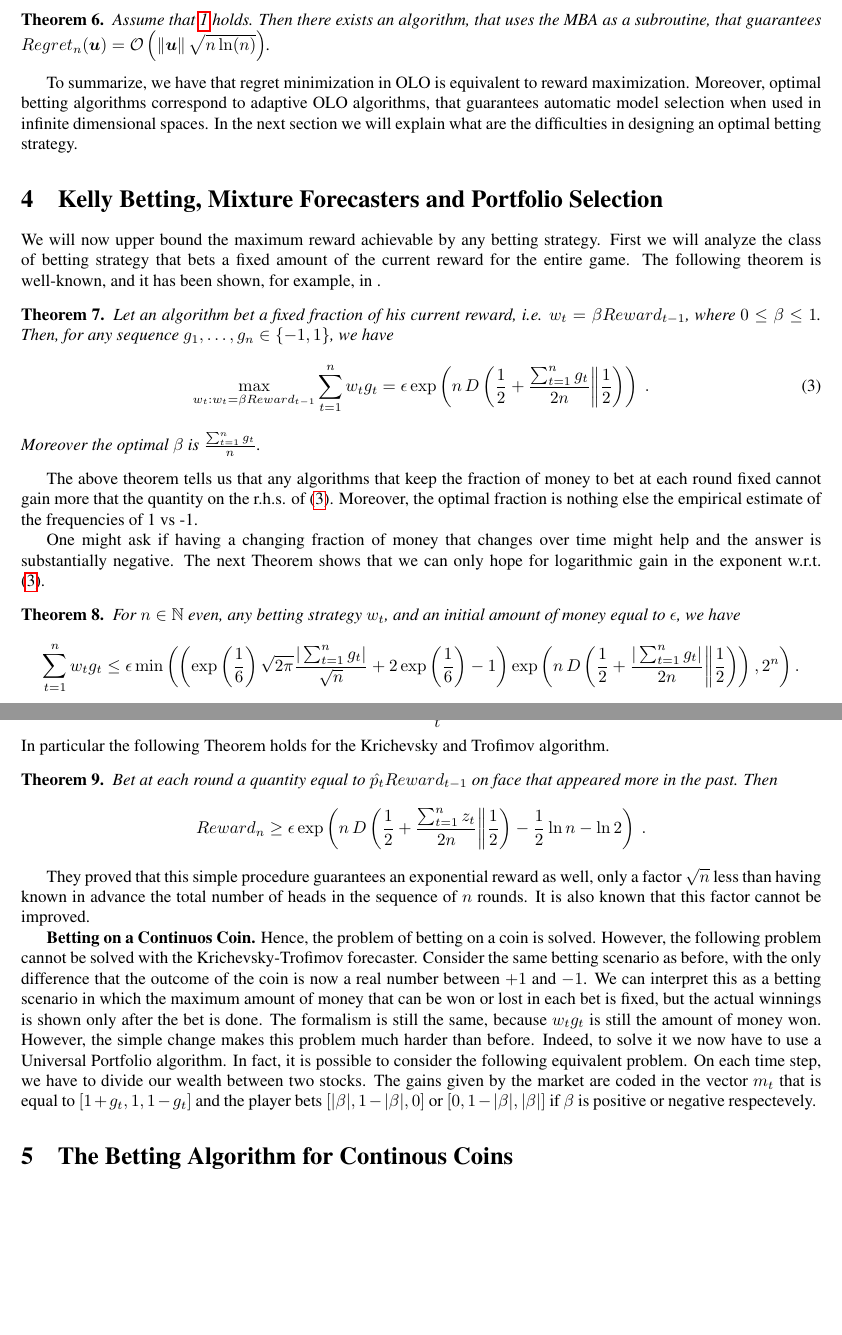
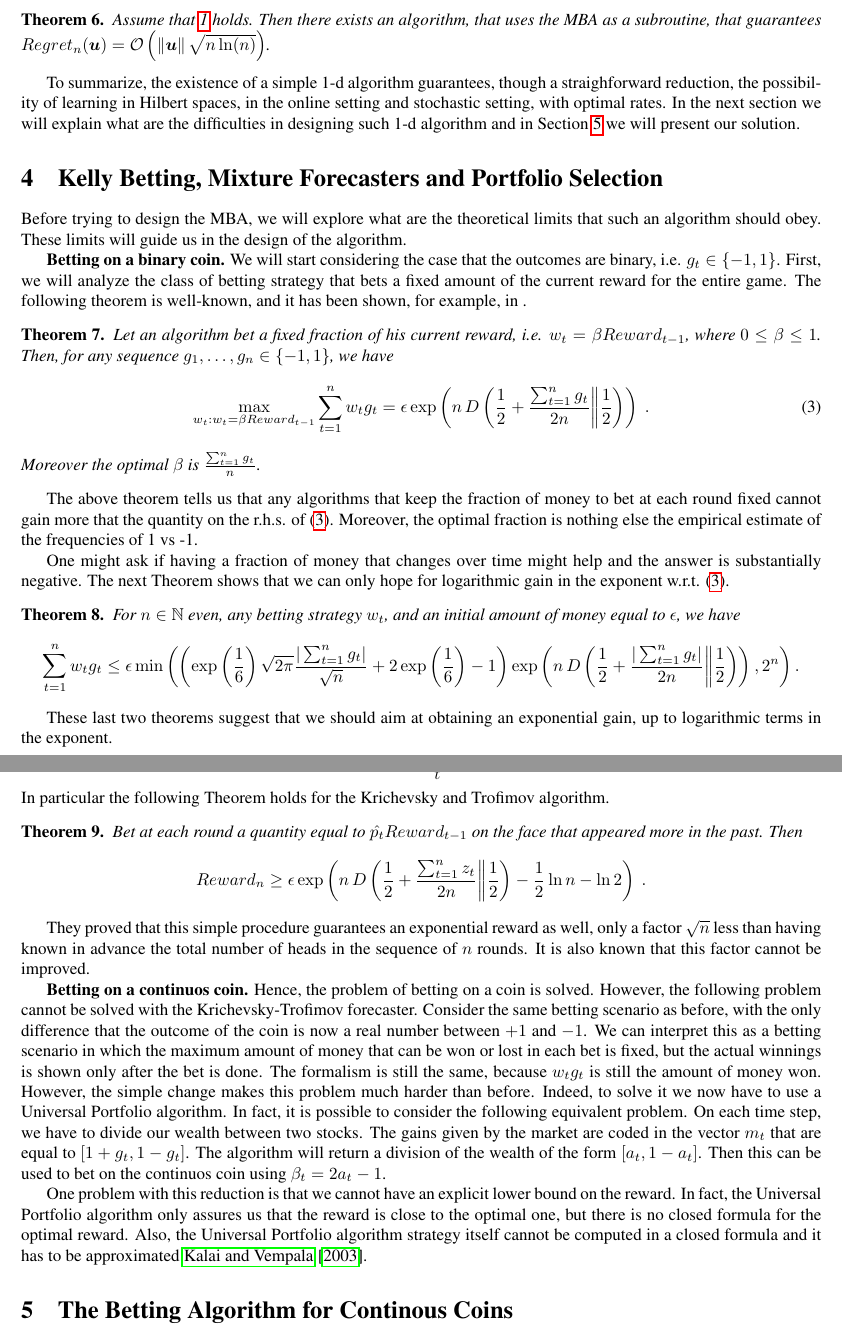
Before and after one commit to bremen79/betting, a LaTeX paper (paper_camera_ready.tex, which reads applications.tex, kelly.tex): two parts of pages 5 and 6 of 13, joined at a grey line, cut so that both start at the same text, the shorter picture padded with empty space. Compiled offline with pdfLaTeX.

Commit message:
fixed universal portfolio reduction

```diff
--- a/applications.tex
+++ b/applications.tex
@@ -146,4 +146,5 @@ Then there exists an algorithm, that uses the \ac{MBA} as a subroutine, that gua
 %\end{theorem}
 
 
-To summarize, we have that regret minimization in OLO is equivalent to reward maximization. Moreover, optimal betting algorithms correspond to adaptive OLO algorithms, that guarantees automatic model selection when used in infinite dimensional spaces. In the next section we will explain what are the difficulties in designing an optimal betting strategy.
+To summarize, the existence of a simple 1-d algorithm guarantees, though a straighforward reduction, the possibility of learning in Hilbert spaces, in the online setting and stochastic setting, with optimal rates.
+In the next section we will explain what are the difficulties in designing such 1-d algorithm and in Section~\ref{sec:algo} we will present our solution.
--- a/kelly.tex
+++ b/kelly.tex
@@ -1,8 +1,11 @@
 \section{Kelly Betting, Mixture Forecasters and Portfolio Selection}
 \label{sec:kelly}
 
-We will now upper bound the maximum reward achievable by any betting strategy.
-First we will analyze the class of betting strategy that bets a fixed amount of the current reward for the entire game.
+Before trying to design the \ac{MBA}, we will explore what are the theoretical limits that such an algorithm should obey. These limits will guide us in the design of the algorithm.
+
+\textbf{Betting on a binary coin.}
+We will start considering the case that the outcomes are binary, i.e. $g_t \in \{-1,1\}$.
+First, we will analyze the class of betting strategy that bets a fixed amount of the current reward for the entire game.
 The following theorem is well-known, and it has been shown, for example, in \cite{}.
 
 \begin{theorem}
@@ -19,7 +22,7 @@ Moreover the optimal $\beta$ is $\frac{\sum_{t=1}^n g_t}{n}$.
 
 The above theorem tells us that any algorithms that keep the fraction of money to bet at each round fixed cannot gain more that the quantity on the r.h.s. of $\eqref{eq:opt_fixed_reward}$. Moreover, the optimal fraction is nothing else the empirical estimate of the frequencies of 1 vs -1.
 
-One might ask if having a changing fraction of money that changes over time might help and the answer is substantially negative. The next Theorem shows that we can only hope for logarithmic gain in the exponent w.r.t. \eqref{eq:opt_fixed_reward}.
+One might ask if having a fraction of money that changes over time might help and the answer is substantially negative. The next Theorem shows that we can only hope for logarithmic gain in the exponent w.r.t. \eqref{eq:opt_fixed_reward}.
 \begin{theorem}
 \label{thm:oracle_fraction_changing}
 For $n \in \Nat$ even, any betting strategy $w_t$, and an initial amount of money equal to $\epsilon$, we have
@@ -28,6 +31,8 @@ For $n \in \Nat$ even, any betting strategy $w_t$, and an initial amount of mone
 \leq \epsilon \min\left(\left(\exp\left(\frac{1}{6}\right)\sqrt{2 \pi}\frac{|\sum_{t=1}^n g_t|}{\sqrt{n}} +2\exp\left(\frac{1}{6}\right)-1\right) \exp\left(n\, D\left(\frac{1}{2}+\frac{|\sum_{t=1}^n g_t|}{2 n}\middle\|\frac{1}{2}\right)\right), 2^n\right).
 \]
 \end{theorem}
+
+These last two theorems suggest that we should aim at obtaining an exponential gain, up to logarithmic terms in the exponent.
 
 Notice that, if we knew that the setting is stochastic, the optimal fraction of money in Theorem~\ref{eq:opt_fixed_reward} is nothing else than the Kelly criterion, that is derived with the objective of maximizing the expectation of the logarithm of the reward, rather than the expected profit from each bet~\citep{Kelly56}.
 In the latter case, one would be led to gamble all he had when presented with a favorable bet, and, in the case of a lost, one would have no capital with which to place subsequent bets. Kelly realized that it was the logarithm of the gambler's capital which is additive in sequential bets, and "to which the law of large numbers applies."
@@ -43,7 +48,7 @@ A little known result by Krichevsky and Trofimov~\cite{}, says that above proced
 \]
 In particular the following Theorem holds for the Krichevsky and Trofimov algorithm.
 \begin{theorem}
-Bet at each round a quantity equal to $\hat{p_t} \gain_{t-1}$ on face that appeared more in the past. Then
+Bet at each round a quantity equal to $\hat{p_t} \gain_{t-1}$ on the face that appeared more in the past. Then
 \begin{align*}
 \gain_{n}
 \geq \epsilon \exp\left(n\, D\left(\frac{1}{2}+\frac{\sum_{t=1}^n z_t}{2 n}\middle\|\frac{1}{2}\right) - \frac{1}{2} \ln n - \ln 2\right)~.
@@ -52,5 +57,9 @@ Bet at each round a quantity equal to $\hat{p_t} \gain_{t-1}$ on face that appea
 
 They proved that this simple procedure guarantees an exponential reward as well, only a factor $\sqrt{n}$ less than having known in advance the total number of heads in the sequence of $n$ rounds. It is also known that this factor cannot be improved.
 
-\textbf{Betting on a Continuos Coin.}
-Hence, the problem of betting on a coin is solved. However, the following problem cannot be solved with the Krichevsky-Trofimov forecaster. Consider the same betting scenario as before, with the only difference that the outcome of the coin is now a real number between $+1$ and $-1$. We can interpret this as a betting scenario in which the maximum amount of money that can be won or lost in each bet is fixed, but the actual winnings is shown only after the bet is done. The formalism is still the same, because $w_t g_t$ is still the amount of money won. However, the simple change makes this problem much harder than before. Indeed, to solve it we now have to use a Universal Portfolio algorithm. In fact, it is possible to consider the following equivalent problem. On each time step, we have to divide our wealth between two stocks. The gains given by the market are coded in the vector $m_t$ that is equal to $[1+g_t, 1, 1-g_t]$ and the player bets $[|\beta|,1-|\beta|,0]$ or  $[0,1-|\beta|,|\beta|]$ if $\beta$ is positive or negative respectevely.
+\textbf{Betting on a continuos coin.}
+Hence, the problem of betting on a coin is solved. However, the following problem cannot be solved with the Krichevsky-Trofimov forecaster. Consider the same betting scenario as before, with the only difference that the outcome of the coin is now a real number between $+1$ and $-1$. We can interpret this as a betting scenario in which the maximum amount of money that can be won or lost in each bet is fixed, but the actual winnings is shown only after the bet is done. The formalism is still the same, because $w_t g_t$ is still the amount of money won. However, the simple change makes this problem much harder than before. Indeed, to solve it we now have to use a Universal Portfolio algorithm. In fact, it is possible to consider the following equivalent problem. On each time step, we have to divide our wealth between two stocks. The gains given by the market are coded in the vector $m_t$ that are equal to $[1+g_t, 1-g_t]$. The algorithm will return a division of the wealth of the form $[a_t, 1-a_t]$. Then this can be used to bet on the continuos coin using $\beta_t=2 a_t-1$.
+%stocks as $[\frac{1+\beta_t}{2},\frac{1-\beta_t}{2}]$. It is immediate to show that in this way the wealth is multiplied by $1+\beta_t g_t$, as in \eqref{}.
+
+One problem with this reduction is that we cannot have an explicit lower bound on the reward. In fact, the Universal Portfolio algorithm only assures us that the reward is close to the optimal one, but there is no closed formula for the optimal reward.
+Also, the Universal Portfolio algorithm strategy itself cannot be computed in a closed formula and it has to be approximated~\cite{KalaiV03}.
```
Also changed, not shown: learning.bib (+13 -0 lines).
